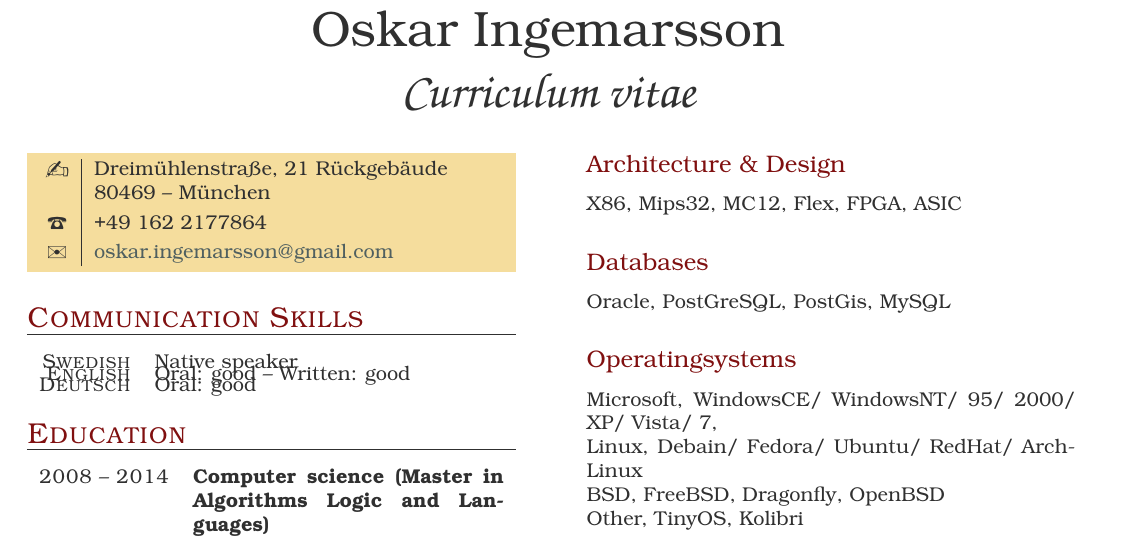
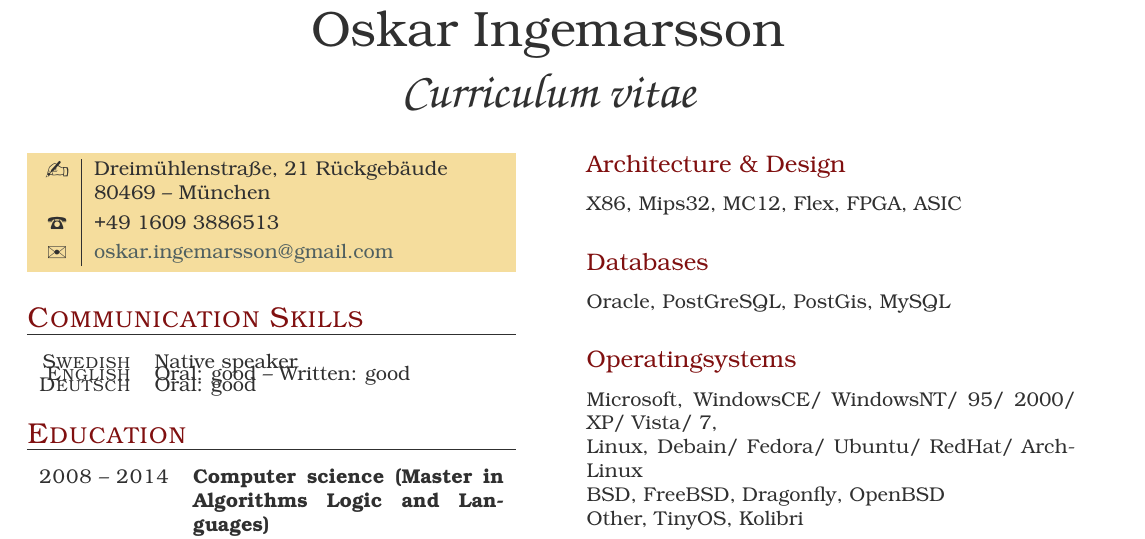
Before and after one commit to istehem/CV, a LaTeX thesis (oskar.ingemarsson-en.tex): part of page 1 of 2, cut so that both start at the same text. Compiled offline with LuaLaTeX.

Commit message:
number changed

```diff
--- a/oskar.ingemarsson-en.tex
+++ b/oskar.ingemarsson-en.tex
@@ -9,7 +9,7 @@
 
 \personal
     {Dreimühlenstra{\ss}e, 21 Rückgebäude\newline 80469 -- München}
-    {+49 162 2177864}
+    {+49 1609 3886513}
     {oskar.ingemarsson@gmail.com}
 
 \section{Communication skills}
```
Also changed, not shown: oskar.ingemarsson-en.pdf.
